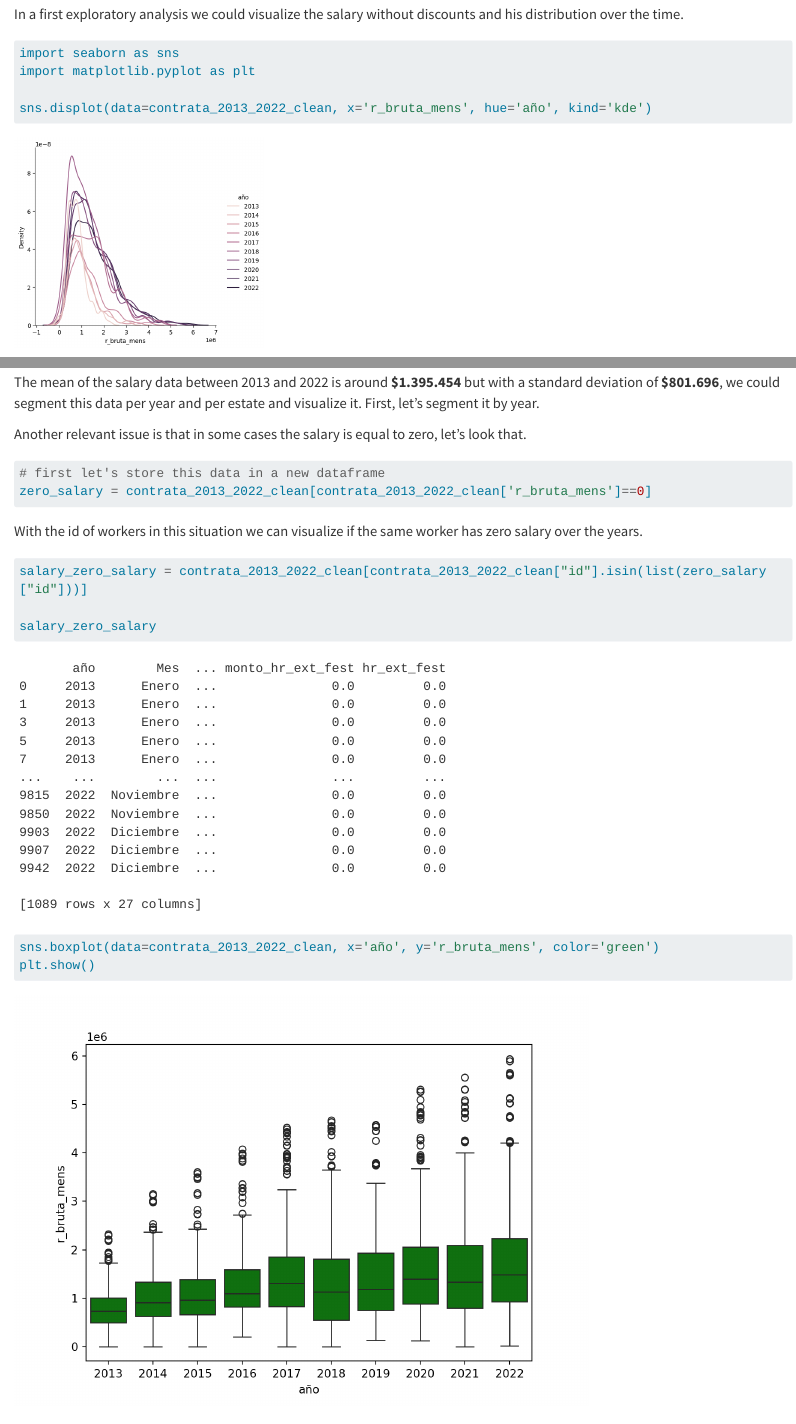
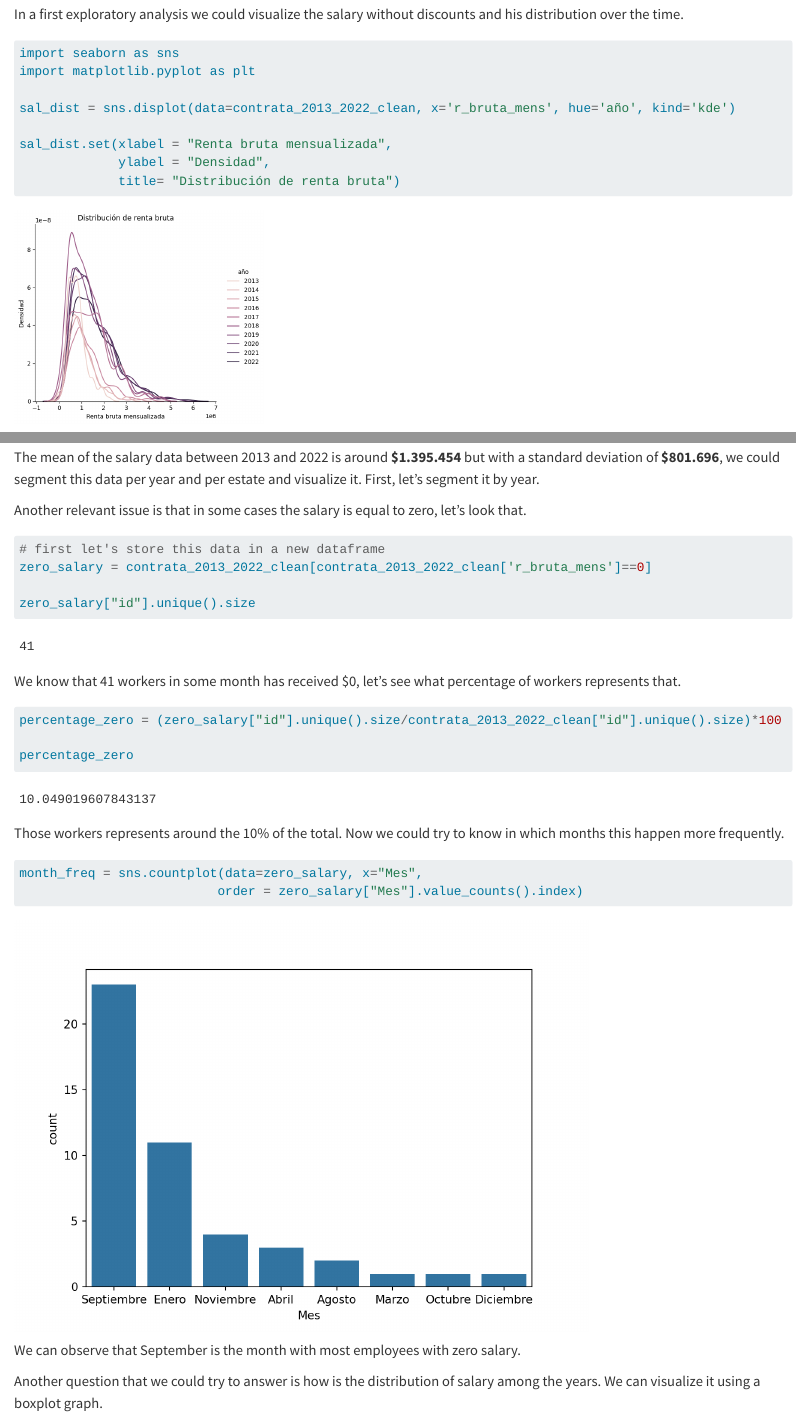
Before and after one commit to JorgeCortes-M/proyecto_macul, a Quarto document (quarto_docs/02_salary_analysis.qmd): the page in a window 1100 px wide, from 1180 px down, and a second part further down, joined at a grey line. Rendered offline with R 4.5, knitr and Pandoc in place of Quarto, with nearby package versions; some code elsewhere in the file could not run offline; long lines of code are wrapped.

Commit message:
New analyses added to quarto doc

````diff
--- a/quarto_docs/02_salary_analysis.qmd
+++ b/quarto_docs/02_salary_analysis.qmd
@@ -23,7 +23,11 @@ In a first exploratory analysis we could visualize the salary without discounts
 import seaborn as sns
 import matplotlib.pyplot as plt
 
-sns.displot(data=contrata_2013_2022_clean, x='r_bruta_mens', hue='año', kind='kde')
+sal_dist = sns.displot(data=contrata_2013_2022_clean, x='r_bruta_mens', hue='año', kind='kde')
+
+sal_dist.set(xlabel = "Renta bruta mensualizada",
+             ylabel = "Densidad",
+             title= "Distribución de renta bruta")
 
 plt.show()
 ```
@@ -44,15 +48,29 @@ Another relevant issue is that in some cases the salary is equal to zero, let's
 # first let's store this data in a new dataframe
 zero_salary = contrata_2013_2022_clean[contrata_2013_2022_clean['r_bruta_mens']==0]
 
+zero_salary["id"].unique().size
+
 ```
 
-With the id of workers in this situation we can visualize if the same worker has zero salary over the years.
+We know that 41 workers in some month has received \$0, let's see what percentage of workers represents that.
 
 ```{python}
-salary_zero_salary = contrata_2013_2022_clean[contrata_2013_2022_clean["id"].isin(list(zero_salary["id"]))]
+percentage_zero = (zero_salary["id"].unique().size/contrata_2013_2022_clean["id"].unique().size)*100
 
-salary_zero_salary
+percentage_zero
 ```
+
+Those workers represents around the 10% of the total. Now we could try to know in which months this happen more frequently.
+
+```{python}
+month_freq = sns.countplot(data=zero_salary, x="Mes",
+                          order = zero_salary["Mes"].value_counts().index)
+
+```
+
+We can observe that September is the month with most employees with zero salary.
+
+Another question that we could try to answer is how is the distribution of salary among the years. We can visualize it using a boxplot graph.
 
 ```{python}
 sns.boxplot(data=contrata_2013_2022_clean, x='año', y='r_bruta_mens', color='green')
````
Also changed, not shown: quarto_docs/02_salary_analysis.qmd (8 more changed lines).
